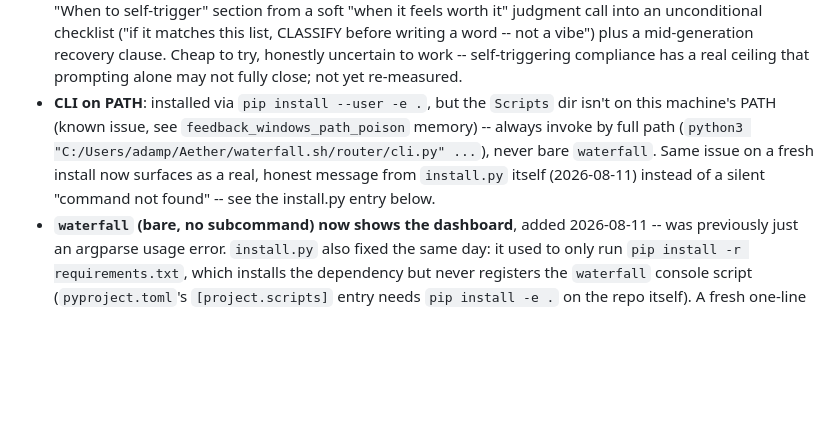
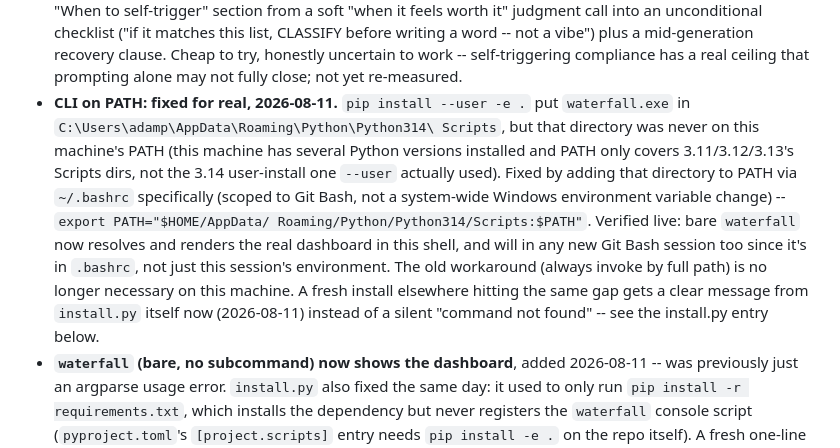
Before and after one commit to adamtpang/waterfall.sh, a Markdown page: CLAUDE.md, the part around the change. Rendered like a GitHub page; blank space fills up the shorter version.

Commit message:
docs: record the real PATH fix for waterfall on this machine
Co-Authored-By: Claude Sonnet 5 <noreply@anthropic.com>

```diff
--- a/CLAUDE.md
+++ b/CLAUDE.md
@@ -277,13 +277,22 @@ project once the naming/branding direction was clear.
   clause. Cheap to try, honestly uncertain to work -- self-triggering
   compliance has a real ceiling that prompting alone may not fully close;
   not yet re-measured.
-- **CLI on PATH**: installed via `pip install --user -e .`, but the
-  `Scripts` dir isn't on this machine's PATH (known issue, see
-  `feedback_windows_path_poison` memory) -- always invoke by full path
-  (`python3 "C:/Users/adamp/Aether/waterfall.sh/router/cli.py" ...`), never
-  bare `waterfall`. Same issue on a fresh install now surfaces as a real,
-  honest message from `install.py` itself (2026-08-11) instead of a
-  silent "command not found" -- see the install.py entry below.
+- **CLI on PATH: fixed for real, 2026-08-11.** `pip install --user -e .`
+  put `waterfall.exe` in `C:\Users\adamp\AppData\Roaming\Python\Python314\
+  Scripts`, but that directory was never on this machine's PATH (this
+  machine has several Python versions installed and PATH only covers
+  3.11/3.12/3.13's Scripts dirs, not the 3.14 user-install one `--user`
+  actually used). Fixed by adding that directory to PATH via
+  `~/.bashrc` specifically (scoped to Git Bash, not a system-wide
+  Windows environment variable change) -- `export PATH="$HOME/AppData/
+  Roaming/Python/Python314/Scripts:$PATH"`. Verified live: bare
+  `waterfall` now resolves and renders the real dashboard in this
+  shell, and will in any new Git Bash session too since it's in
+  `.bashrc`, not just this session's environment. The old workaround
+  (always invoke by full path) is no longer necessary on this machine.
+  A fresh install elsewhere hitting the same gap gets a clear message
+  from `install.py` itself now (2026-08-11) instead of a silent
+  "command not found" -- see the install.py entry below.
 - **`waterfall` (bare, no subcommand) now shows the dashboard**, added
   2026-08-11 -- was previously just an argparse usage error.
   `install.py` also fixed the same day: it used to only run
```
